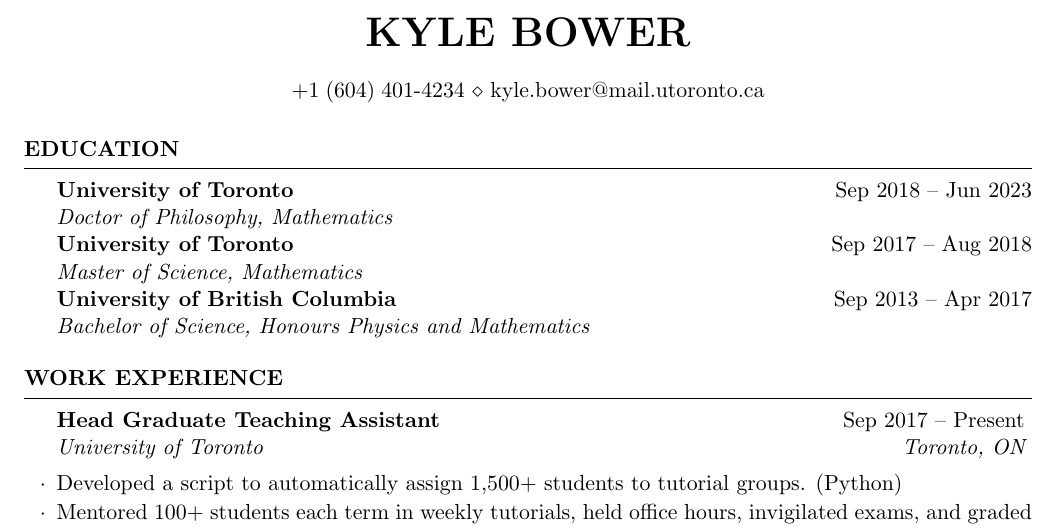
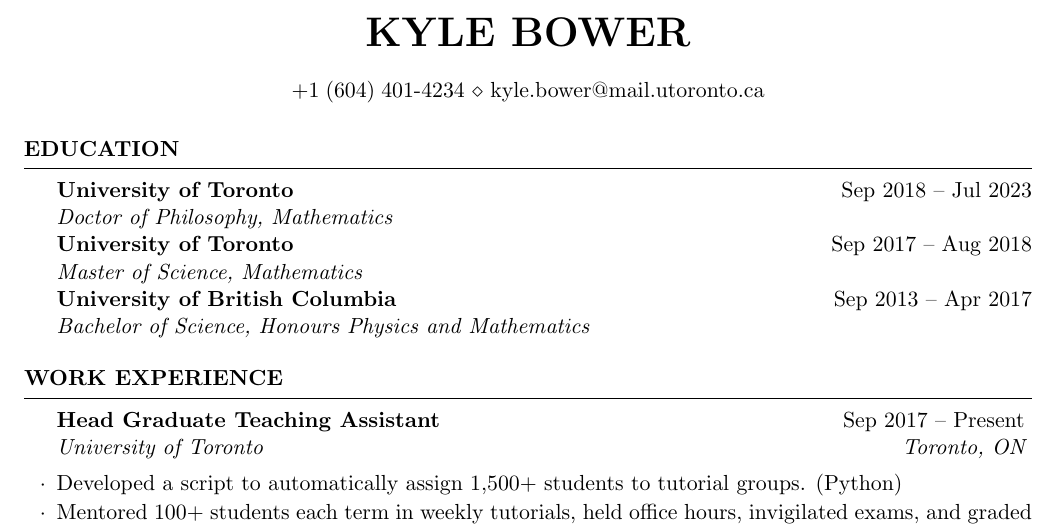
Before and after one commit to kylebower/Resume_Bower, a LaTeX CV (main.tex): part of the page, cut so that both start at the same text. Compiled offline with pdfLaTeX.

Commit message:
update graduation date

```diff
--- a/main.tex
+++ b/main.tex
@@ -10,7 +10,7 @@
 
 \begin{rSection}{Education}
 
-\textbf{University of Toronto} \hfill {\normalfont Sep 2018 -- Jun 2023} \\
+\textbf{University of Toronto} \hfill {\normalfont Sep 2018 -- Jul 2023} \\
 {\normalfont \textit{Doctor of Philosophy, Mathematics}} \\
 \textbf{University of Toronto} \hfill {\normalfont Sep 2017 -- Aug 2018} \\
 {\normalfont \textit{Master of Science, Mathematics}} \\
```
Also changed, not shown: CV_Bower.tex (+1 -1 lines), Resume_Bower.pdf, main.tex (14 more changed lines).
